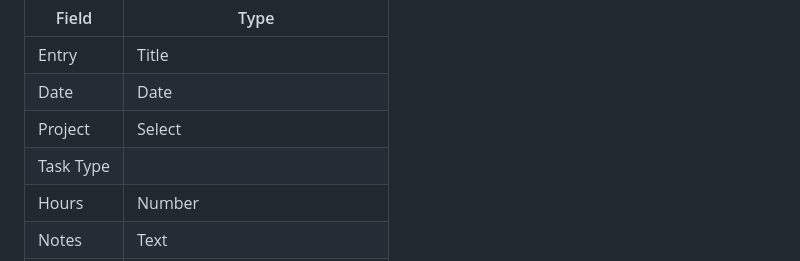
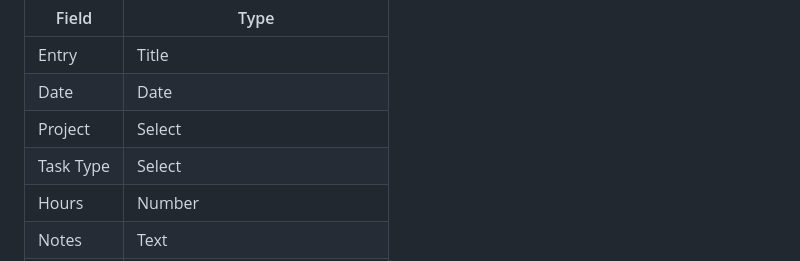
Before and after one commit to redcatauthor/timesheet, a Markdown page: README.md, the part around the change. Rendered like a GitHub page.

```diff
--- a/README.md
+++ b/README.md
@@ -32,7 +32,7 @@ Create two databases in Notion:
 | Entry | Title |
 | Date | Date |
 | Project | Select |
-| Task Type |
+| Task Type | Select |
 | Hours | Number |
 | Notes | Text |
 | Status | Select (To do, In progress, Done) |
```
